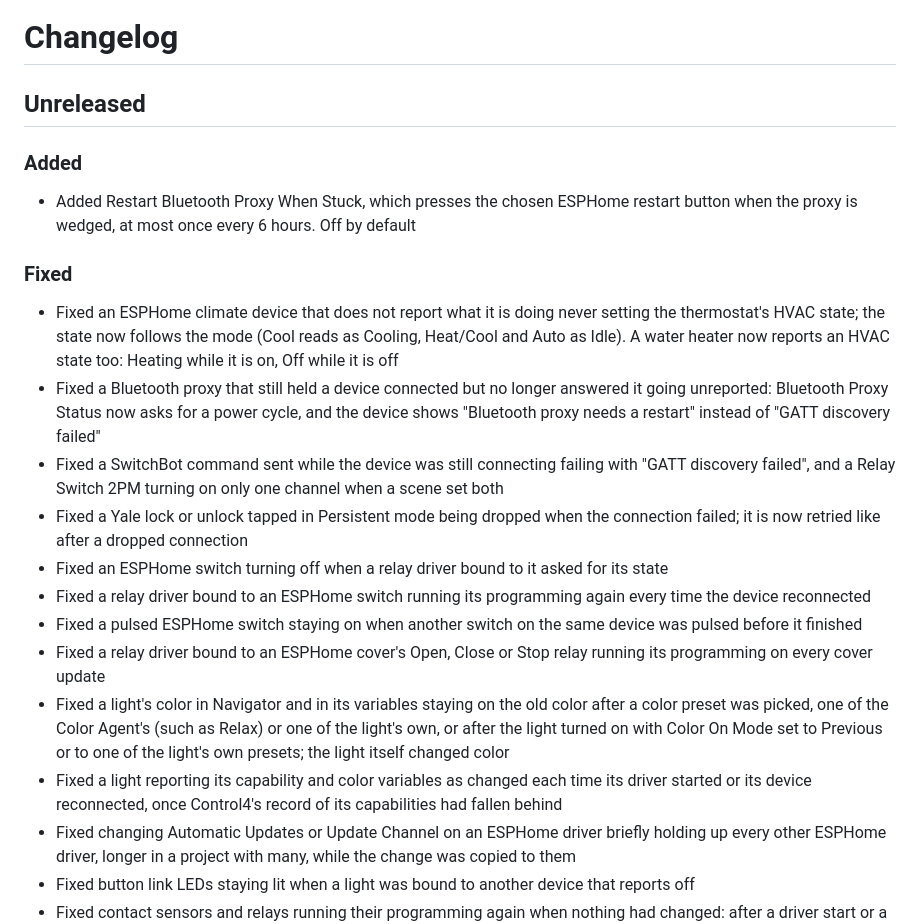
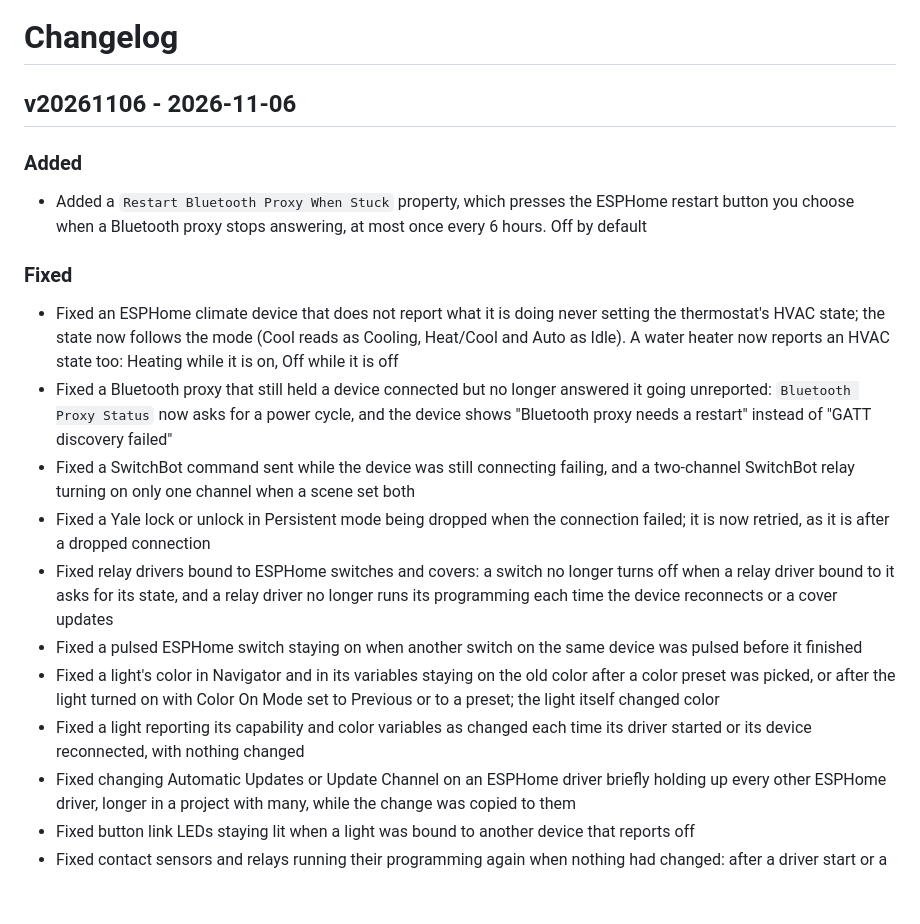
Before and after one commit to finitelabs/control4-esphome, a Markdown page: README.md, the part around the change. Drawn GitHub-style; blank space fills up the shorter version.

Commit message:
Release v20261106 (#251)
CHANGELOG: Unreleased becomes v20261106, in general terms, with the relay driver
fixes grouped. README regenerated.

```diff
--- a/README.md
+++ b/README.md
@@ -1086,13 +1086,13 @@ Template for a new release entry (copy below the heading, fill in, uncomment):
 - Removed
 -->
 
-## Unreleased
+## v20261106 - 2026-11-06
 
 ### Added
 
-- Added Restart Bluetooth Proxy When Stuck, which presses the chosen ESPHome
-  restart button when the proxy is wedged, at most once every 6 hours. Off by
-  default
+- Added a `Restart Bluetooth Proxy When Stuck` property, which presses the
+  ESPHome restart button you choose when a Bluetooth proxy stops answering, at
+  most once every 6 hours. Off by default
 
 ### Fixed
 
@@ -1101,30 +1101,25 @@ Template for a new release entry (copy below the heading, fill in, uncomment):
   reads as Cooling, Heat/Cool and Auto as Idle). A water heater now reports an
   HVAC state too: Heating while it is on, Off while it is off
 - Fixed a Bluetooth proxy that still held a device connected but no longer
-  answered it going unreported: Bluetooth Proxy Status now asks for a power
+  answered it going unreported: `Bluetooth Proxy Status` now asks for a power
   cycle, and the device shows "Bluetooth proxy needs a restart" instead of "GATT
   discovery failed"
-- Fixed a SwitchBot command sent while the device was still connecting failing
-  with "GATT discovery failed", and a Relay Switch 2PM turning on only one
-  channel when a scene set both
-- Fixed a Yale lock or unlock tapped in Persistent mode being dropped when the
-  connection failed; it is now retried like after a dropped connection
-- Fixed an ESPHome switch turning off when a relay driver bound to it asked for
-  its state
-- Fixed a relay driver bound to an ESPHome switch running its programming again
-  every time the device reconnected
+- Fixed a SwitchBot command sent while the device was still connecting failing,
+  and a two-channel SwitchBot relay turning on only one channel when a scene set
+  both
+- Fixed a Yale lock or unlock in Persistent mode being dropped when the
+  connection failed; it is now retried, as it is after a dropped connection
+- Fixed relay drivers bound to ESPHome switches and covers: a switch no longer
+  turns off when a relay driver bound to it asks for its state, and a relay
+  driver no longer runs its programming each time the device reconnects or a
+  cover updates
 - Fixed a pulsed ESPHome switch staying on when another switch on the same
   device was pulsed before it finished
-- Fixed a relay driver bound to an ESPHome cover's Open, Close or Stop relay
-  running its programming on every cover update
 - Fixed a light's color in Navigator and in its variables staying on the old
-  color after a color preset was picked, one of the Color Agent's (such as
-  Relax) or one of the light's own, or after the light turned on with Color On
-  Mode set to Previous or to one of the light's own presets; the light itself
-  changed color
+  color after a color preset was picked, or after the light turned on with Color
+  On Mode set to Previous or to a preset; the light itself changed color
 - Fixed a light reporting its capability and color variables as changed each
-  time its driver started or its device reconnected, once Control4's record of
-  its capabilities had fallen behind
+  time its driver started or its device reconnected, with nothing changed
 - Fixed changing Automatic Updates or Update Channel on an ESPHome driver
   briefly holding up every other ESPHome driver, longer in a project with many,
   while the change was copied to them
```
Also changed, not shown: CHANGELOG.md (+20 -25 lines).
